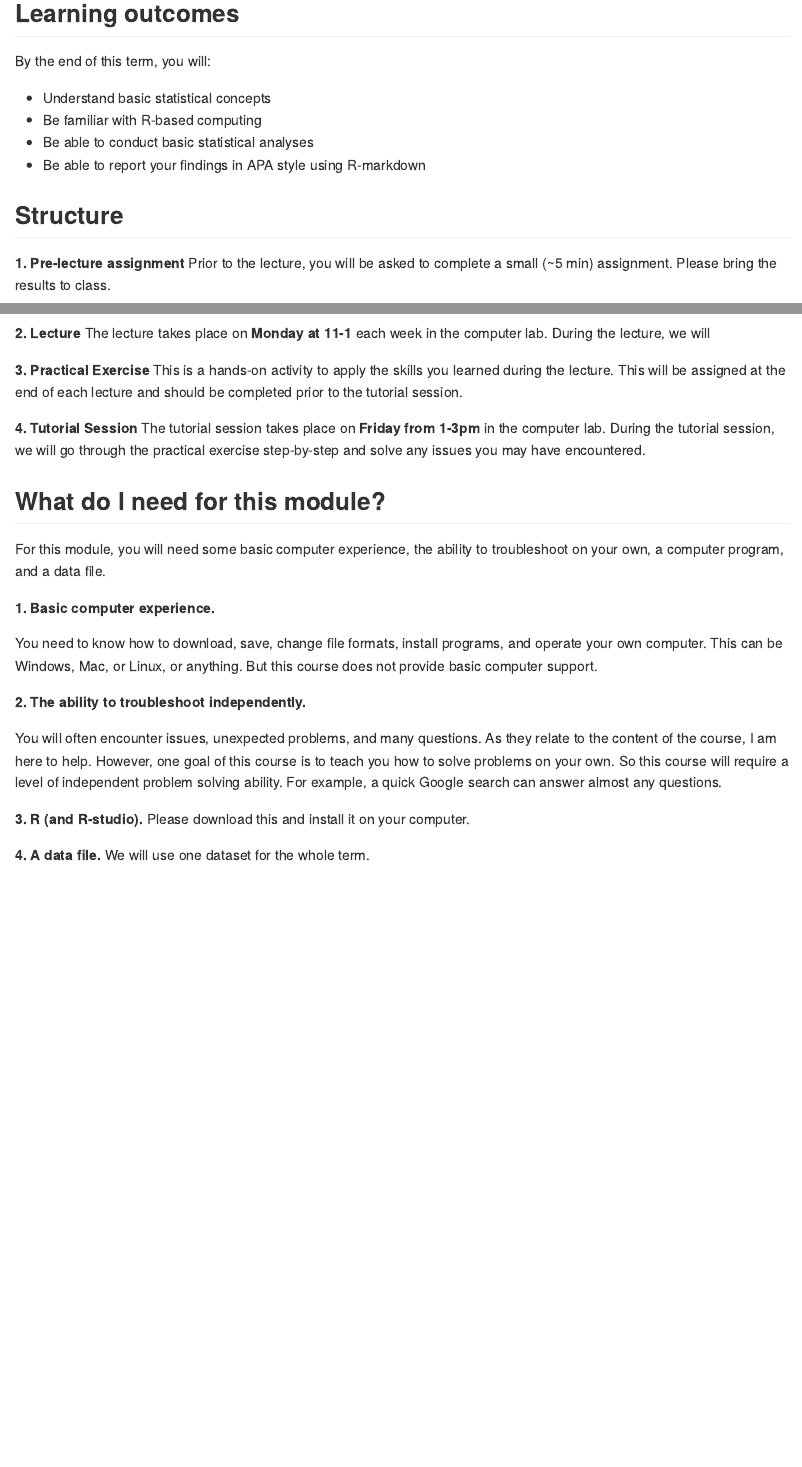
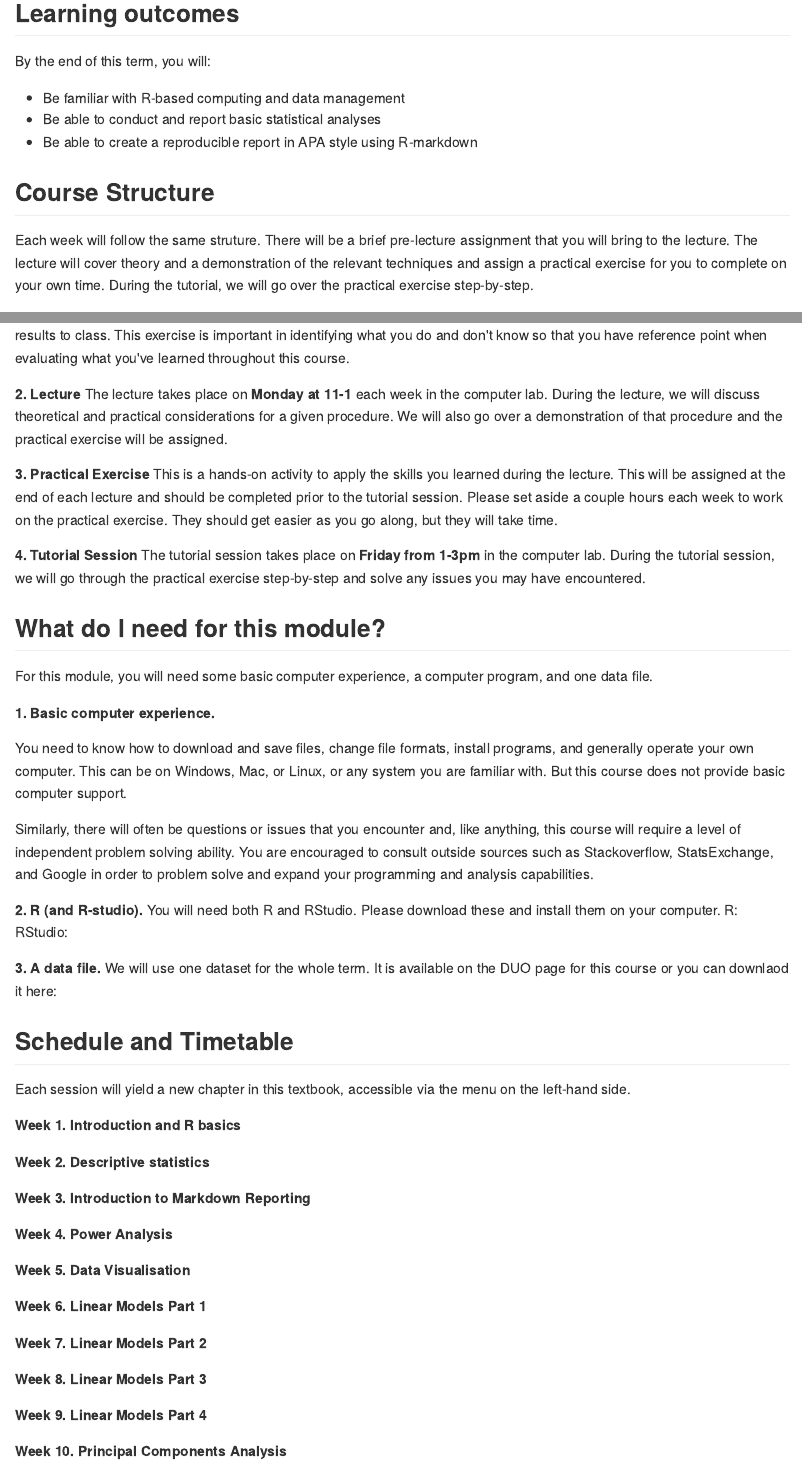
Before and after one commit to jonmcphetres/test2, an R Markdown document (index.Rmd): the page in a window 1100 px wide, from 300 px down before the commit and from 410 px down after it, so that both start at the same text, and a second part further down, joined at a grey line. The pictures show the output file docs/index.md that the author committed with the source, drawn offline in the style of GitHub.

Commit message:
Modified Index

```diff
--- a/index.Rmd
+++ b/index.Rmd
@@ -33,21 +37,22 @@ This is our "textbook" for the course. This page will document all of the code,
 
 By the end of this term, you will:
 
-* Understand basic statistical concepts
-* Be familiar with R-based computing
-* Be able to conduct basic statistical analyses
-* Be able to report your findings in APA style using R-markdown
+* Be familiar with R-based computing and data management
+* Be able to conduct and report basic statistical analyses
+* Be able to create a reproducible report in APA style using R-markdown
 
-## Structure
+## Course Structure
+
+Each week will follow the same struture. There will be a brief pre-lecture assignment that you will bring to the lecture. The lecture will cover theory and a demonstration of the relevant techniques and assign a practical exercise for you to complete on your own time. During the tutorial, we will go over the practical exercise step-by-step.
 
 **1. Pre-lecture assignment**
-Prior to the lecture, you will be asked to complete a small (~5 min) assignment. Please bring the results to class.
+Prior to the lecture, you will be asked to complete a small (~5 min) assignment. Please bring the results to class. This exercise is important in identifying what you do and don't know so that you have reference point when evaluating what you've learned throughout this course.
 
 **2. Lecture**
-The lecture takes place on **Monday at 11-1** each week in the computer lab. During the lecture, we will
+The lecture takes place on **Monday at 11-1** each week in the computer lab. During the lecture, we will discuss theoretical and practical considerations for a given procedure. We will also go over a demonstration of that procedure and the practical exercise will be assigned.
 
 **3. Practical Exercise**
-This is a hands-on activity to apply the skills you learned during the lecture. This will be assigned at the end of each lecture and should be completed prior to the tutorial session.
+This is a hands-on activity to apply the skills you learned during the lecture. This will be assigned at the end of each lecture and should be completed prior to the tutorial session. Please set aside a couple hours each week to work on the practical exercise. They should get easier as you go along, but they will take time.
 
 **4. Tutorial Session**
 The tutorial session takes place on **Friday from 1-3pm** in the computer lab. During the tutorial session, we will go through the practical exercise step-by-step and solve any issues you may have encountered.
@@ -55,18 +60,43 @@ The tutorial session takes place on **Friday from 1-3pm** in the computer lab. D
 
 ## What do I need for this module?
 
-For this module, you will need some basic computer experience, the ability to troubleshoot on your own, a computer program, and a data file.
+For this module, you will need some basic computer experience, a computer program, and one data file.
 
 **1. Basic computer experience.**
 
-You need to know how to download, save, change file formats, install programs, and operate your own computer. This can be Windows, Mac, or Linux, or anything. But this course does not provide basic computer support.
+You need to know how to download and save files, change file formats, install programs, and generally operate your own computer. This can be on Windows, Mac, or Linux, or any system you are familiar with. But this course does not provide basic computer support.
 
-**2. The ability to troubleshoot independently.**
+Similarly, there will often be questions or issues that you encounter and, like anything, this course will require a level of independent problem solving ability. You are encouraged to consult outside sources such as Stackoverflow, StatsExchange, and Google in order to problem solve and expand your programming and analysis capabilities.
 
-You will often encounter issues, unexpected problems, and many questions. As they relate to the content of the course, I am here to help. However, one goal of this course is to teach you how to solve problems on your own. So this course will require a level of independent problem solving ability. For example, a quick Google search can answer almost any questions.
+**2. R (and R-studio).**
+You will need both R and RStudio.
+Please download these and install them on your computer.
+R:
+RStudio:
 
-**3. R (and R-studio).**
-Please download this and install it on your computer.
+**3. A data file.**
+We will use one dataset for the whole term. It is available on the DUO page for this course or you can downlaod it here:
 
-**4. A data file.**
-We will use one dataset for the whole term.
+## Schedule and Timetable
+
+Each session will yield a new chapter in this textbook, accessible via the menu on the left-hand side.
+
+**Week 1. Introduction and R basics**
+
+**Week 2. Descriptive statistics**
+
+**Week 3. Introduction to Markdown Reporting**
+
+**Week 4. Power Analysis**
+
+**Week 5. Data Visualisation**
+
+**Week 6. Linear Models Part 1**
+
+**Week 7. Linear Models Part 2**
+
+**Week 8. Linear Models Part 3**
+
+**Week 9. Linear Models Part 4**
+
+**Week 10. Principal Components Analysis**
```
Also changed, not shown: docs/index.md, docs/reference-keys.txt, docs/search_index.json, index.Rmd (14 more changed lines), 4 other files.
